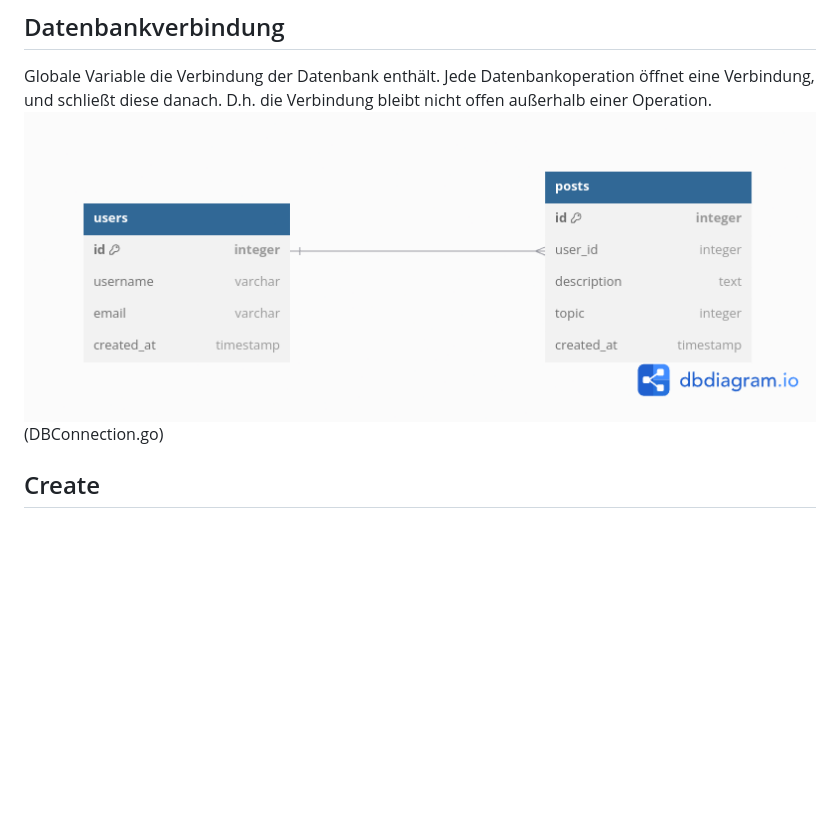
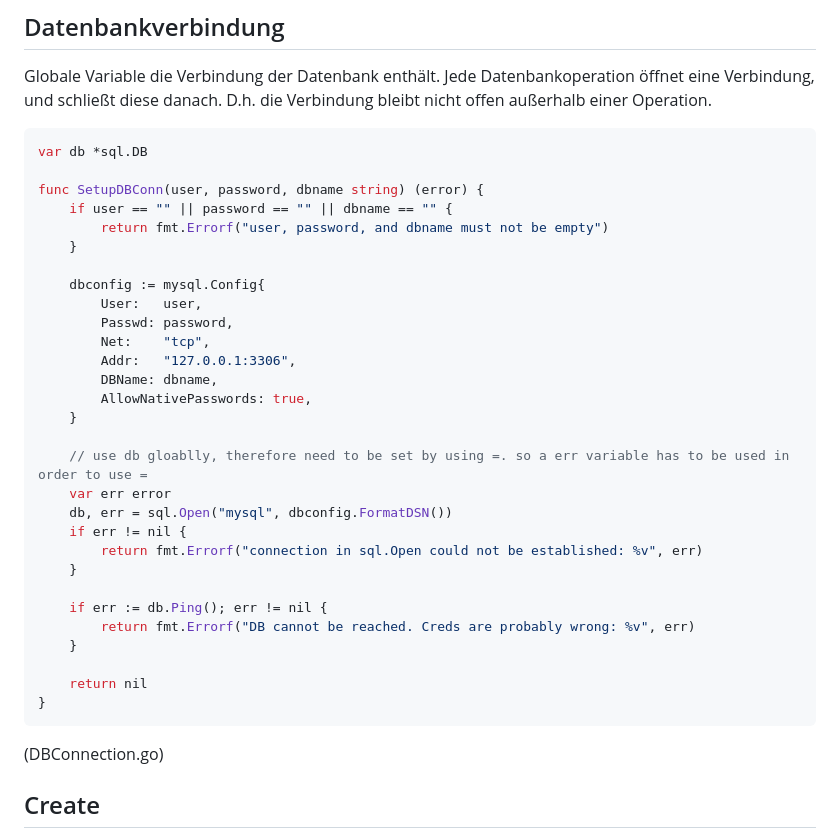
Before and after one commit to kadirtikil/CMPLNAnonAPI, a Markdown page: README.md, the part around the change. Drawn GitHub-style; blank space fills up the shorter version.

````diff
--- a/README.md
+++ b/README.md
@@ -46,7 +46,38 @@ Um meine go Kenntnisse zu erweitern und aufzufrischen, habe ich CRUD Operationen
 
 ## Datenbankverbindung
 Globale Variable die Verbindung der Datenbank enthält. Jede Datenbankoperation öffnet eine Verbindung, und schließt diese danach. D.h. die Verbindung bleibt nicht offen außerhalb einer Operation.
-![Alt text](.readmestuff/DBD.png)
+```go
+var db *sql.DB
+
+func SetupDBConn(user, password, dbname string) (error) {
+    if user == "" || password == "" || dbname == "" {
+        return fmt.Errorf("user, password, and dbname must not be empty")
+    }
+
+    dbconfig := mysql.Config{
+        User:   user,
+        Passwd: password,
+        Net:    "tcp",
+        Addr:   "127.0.0.1:3306",
+        DBName: dbname,
+        AllowNativePasswords: true,
+    }
+
+    // use db gloablly, therefore need to be set by using =. so a err variable has to be used in order to use =
+    var err error
+    db, err = sql.Open("mysql", dbconfig.FormatDSN())
+    if err != nil {
+        return fmt.Errorf("connection in sql.Open could not be established: %v", err)
+    }
+
+    if err := db.Ping(); err != nil {
+        return fmt.Errorf("DB cannot be reached. Creds are probably wrong: %v", err)
+    }
+
+    return nil
+}
+```
+
 (DBConnection.go)
 
 ## Create
````
